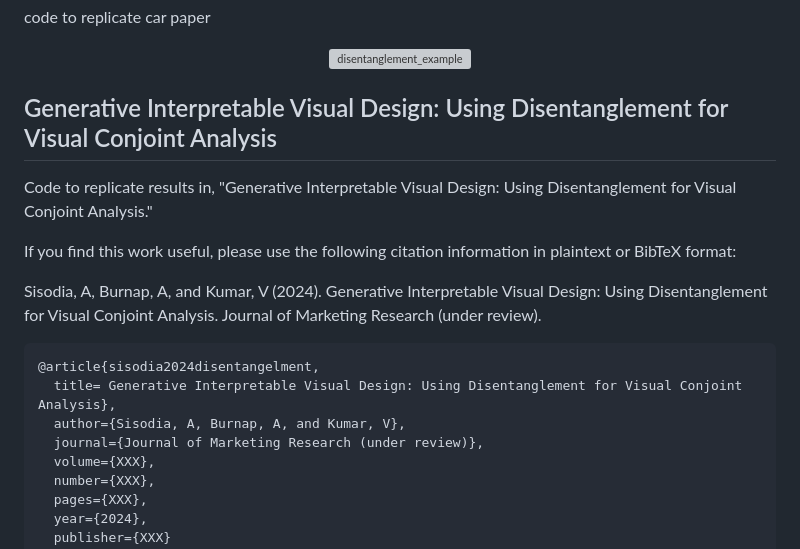
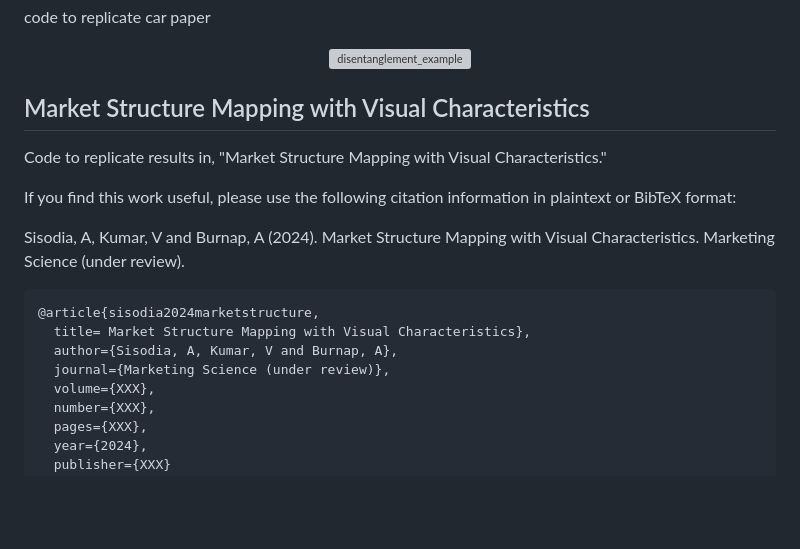
Before and after one commit to sisodia-a/tbd_marketstructure, a Markdown page: README.md, the part around the change. Rendered like a GitHub page; blank space fills up the shorter version; grey boxes are pictures that could not be loaded.

````diff
--- a/README.md
+++ b/README.md
@@ -4,18 +4,18 @@ code to replicate car paper
 
 <p align="center"><img src="./conjoint_analysis_and_ideal_point_design/data_conjointanalysis/disentanglement_example.png" alt="disentanglement_example" style="display: block; margin-left: auto; margin-right: auto; width: 100%; text-align: center;" > </p>
 
-## Generative Interpretable Visual Design: Using Disentanglement for Visual Conjoint Analysis
-Code to replicate results in, "Generative Interpretable Visual Design: Using Disentanglement for Visual Conjoint Analysis."
+## Market Structure Mapping with Visual Characteristics
+Code to replicate results in, "Market Structure Mapping with Visual Characteristics."
 
 If you find this work useful, please use the following citation information in plaintext or BibTeX format:
 
-Sisodia, A, Burnap, A, and Kumar, V (2024). Generative Interpretable Visual Design: Using Disentanglement for Visual Conjoint Analysis. Journal of Marketing Research (under review).
+Sisodia, A, Kumar, V and Burnap, A (2024). Market Structure Mapping with Visual Characteristics. Marketing Science (under review).
 
 ```
-@article{sisodia2024disentangelment,
-  title= Generative Interpretable Visual Design: Using Disentanglement for Visual Conjoint Analysis},
-  author={Sisodia, A, Burnap, A, and Kumar, V},
-  journal={Journal of Marketing Research (under review)},
+@article{sisodia2024marketstructure,
+  title= Market Structure Mapping with Visual Characteristics},
+  author={Sisodia, A, Kumar, V and Burnap, A},
+  journal={Marketing Science (under review)},
   volume={XXX},
   number={XXX},
   pages={XXX},
````
